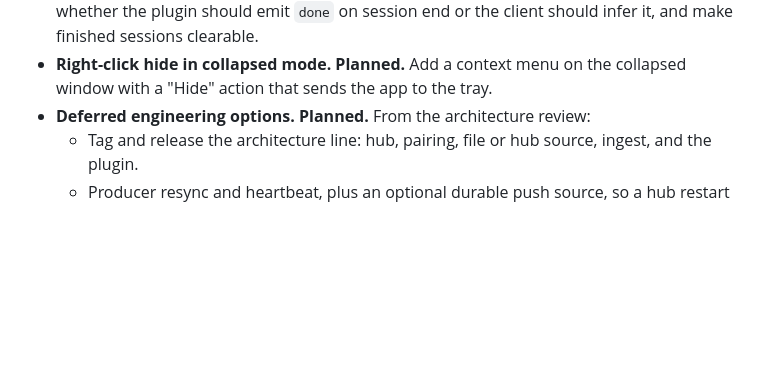
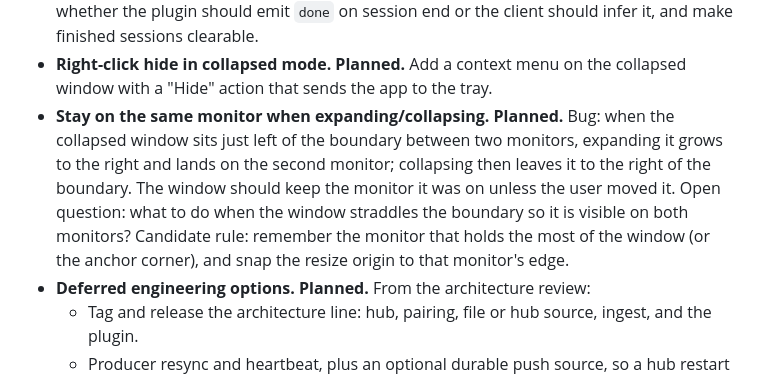
Before and after one commit to ZBVirus/AgentLight, a Markdown page: docs/ROADMAP.md, the part around the change. Rendered like a GitHub page; blank space fills up the shorter version.

Commit message:
docs: record collapsed-view multi-monitor drift bug
Expanding near a monitor boundary jumps to the other screen and collapsing
keeps it there. Recorded with the open straddle-the-boundary question.

```diff
--- a/docs/ROADMAP.md
+++ b/docs/ROADMAP.md
@@ -163,6 +163,14 @@ decide and prioritize later.
   clearable.
 - **Right-click hide in collapsed mode. Planned.** Add a context menu on the
   collapsed window with a "Hide" action that sends the app to the tray.
+- **Stay on the same monitor when expanding/collapsing. Planned.** Bug: when the
+  collapsed window sits just left of the boundary between two monitors,
+  expanding it grows to the right and lands on the second monitor; collapsing
+  then leaves it to the right of the boundary. The window should keep the
+  monitor it was on unless the user moved it. Open question: what to do when the
+  window straddles the boundary so it is visible on both monitors? Candidate
+  rule: remember the monitor that holds the most of the window (or the anchor
+  corner), and snap the resize origin to that monitor's edge.
 - **Deferred engineering options. Planned.** From the architecture review:
   - Tag and release the architecture line: hub, pairing, file or hub source,
     ingest, and the plugin.
```
